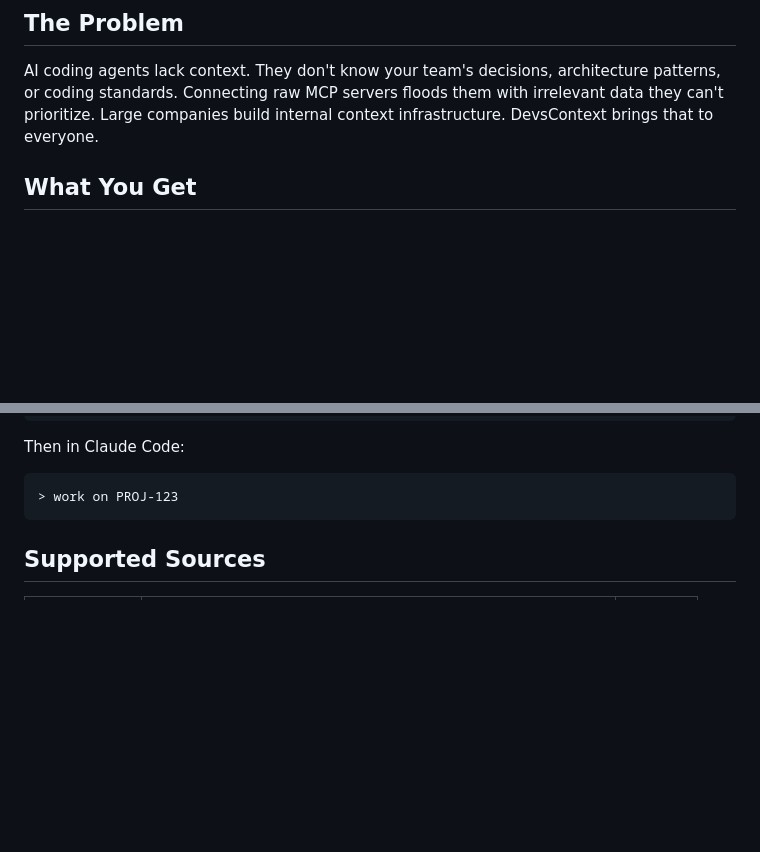
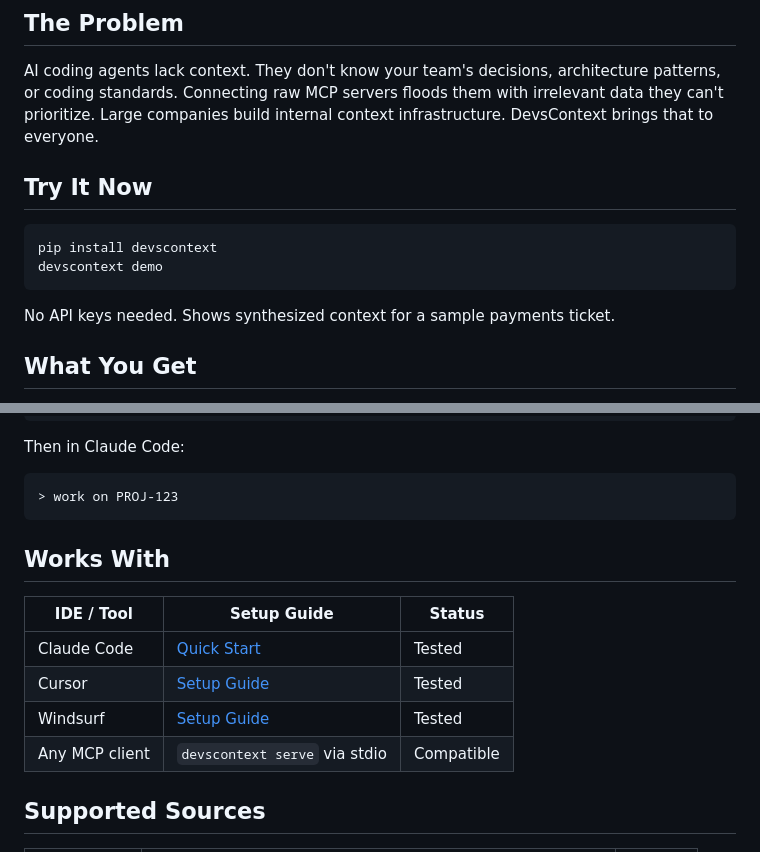
Before and after one commit to Pro0f/devscontext, a Markdown page: README.md, 2 parts joined by grey strips. GitHub-like rendering; blank space fills up the shorter version.

Commit message:
feat: cursor, windsurf

````diff
--- a/README.md
+++ b/README.md
@@ -5,6 +5,15 @@ MCP server that gives AI coding agents synthesized engineering context — requi
 ## The Problem
 
 AI coding agents lack context. They don't know your team's decisions, architecture patterns, or coding standards. Connecting raw MCP servers floods them with irrelevant data they can't prioritize. Large companies build internal context infrastructure. DevsContext brings that to everyone.
+
+## Try It Now
+
+```bash
+pip install devscontext
+devscontext demo
+```
+
+No API keys needed. Shows synthesized context for a sample payments ticket.
 
 ## What You Get
 
@@ -77,6 +86,15 @@ Then in Claude Code:
 ```
 > work on PROJ-123
 ```
+
+## Works With
+
+| IDE / Tool | Setup Guide | Status |
+|-----------|-------------|--------|
+| Claude Code | [Quick Start](#quick-start) | Tested |
+| Cursor | [Setup Guide](docs/cursor-setup.md) | Tested |
+| Windsurf | [Setup Guide](docs/windsurf-setup.md) | Tested |
+| Any MCP client | `devscontext serve` via stdio | Compatible |
 
 ## Supported Sources
 
````
Also changed, not shown: docs/cursor-setup.md (added, +165 -0 lines), docs/windsurf-setup.md (added, +183 -0 lines).
